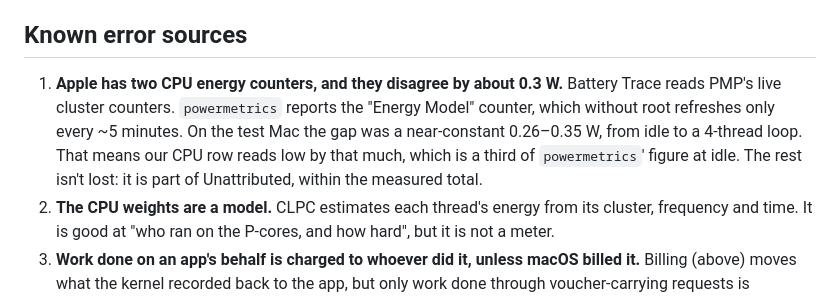
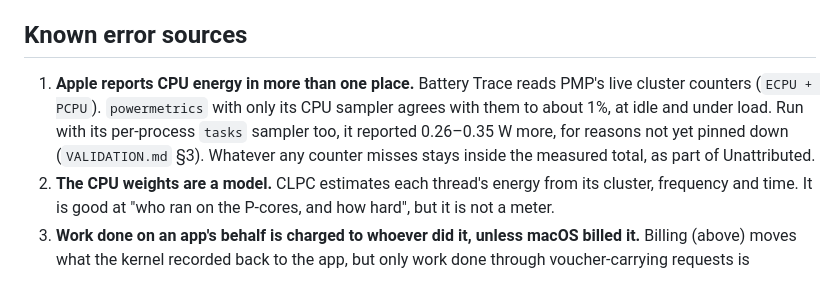
Before and after one commit to kevinabouhanna/BatteryTrace, a Markdown page: docs/ATTRIBUTION.md, the part around the change. Rendered like a GitHub page.

```diff
--- a/docs/ATTRIBUTION.md
+++ b/docs/ATTRIBUTION.md
@@ -195,13 +195,13 @@ by name, since PIDs come and go.
 
 ## Known error sources
 
-1. **Apple has two CPU energy counters, and they disagree by about 0.3 W.**
-   Battery Trace reads PMP's live cluster counters. `powermetrics` reports the
-   "Energy Model" counter, which without root refreshes only every ~5 minutes.
-   On the test Mac the gap was a near-constant 0.26–0.35 W, from idle to a
-   4-thread loop. That means our CPU row reads low by that much, which is a
-   third of `powermetrics`' figure at idle. The rest isn't lost: it is part of
-   Unattributed, within the measured total.
+1. **Apple reports CPU energy in more than one place.** Battery Trace reads
+   PMP's live cluster counters (`ECPU + PCPU`). `powermetrics` with only its
+   CPU sampler agrees with them to about 1%, at idle and under load. Run with
+   its per-process `tasks` sampler too, it reported 0.26–0.35 W more, for
+   reasons not yet pinned down (`VALIDATION.md` §3).
+   Whatever any counter misses stays inside the measured total, as part of
+   Unattributed.
 2. **The CPU weights are a model.** CLPC estimates each thread's energy from
    its cluster, frequency and time. It is good at "who ran on the P-cores, and
    how hard", but it is not a meter.
```
Also changed, not shown: README.md (+9 -10 lines), docs/VALIDATION.md (+25 -18 lines).
